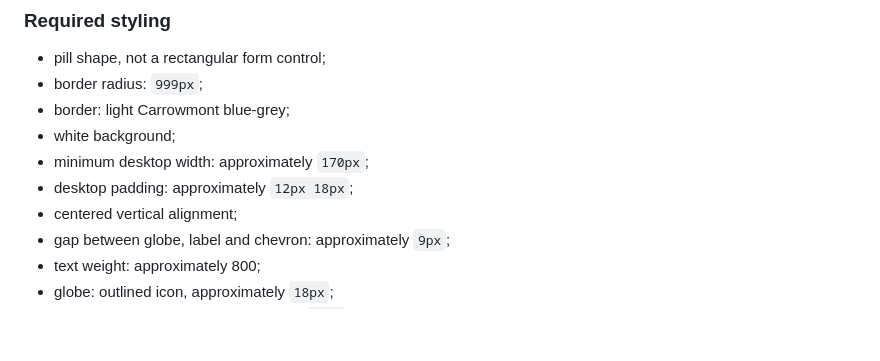
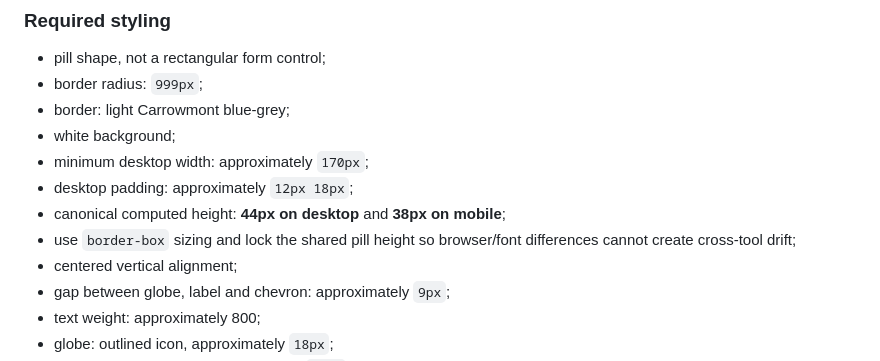
Before and after one commit to Draw004/draw004.github.io, a Markdown page: docs/CARROWMONT_SHARED_UI_STANDARD.md, the part around the change. Drawn GitHub-style; blank space fills up the shorter version.

Commit message:
docs: define canonical locale pill geometry

```diff
--- a/docs/CARROWMONT_SHARED_UI_STANDARD.md
+++ b/docs/CARROWMONT_SHARED_UI_STANDARD.md
@@ -173,6 +173,8 @@ India · INR
 - white background;
 - minimum desktop width: approximately `170px`;
 - desktop padding: approximately `12px 18px`;
+- canonical computed height: **44px on desktop** and **38px on mobile**;
+- use `border-box` sizing and lock the shared pill height so browser/font differences cannot create cross-tool drift;
 - centered vertical alignment;
 - gap between globe, label and chevron: approximately `9px`;
 - text weight: approximately 800;
```
